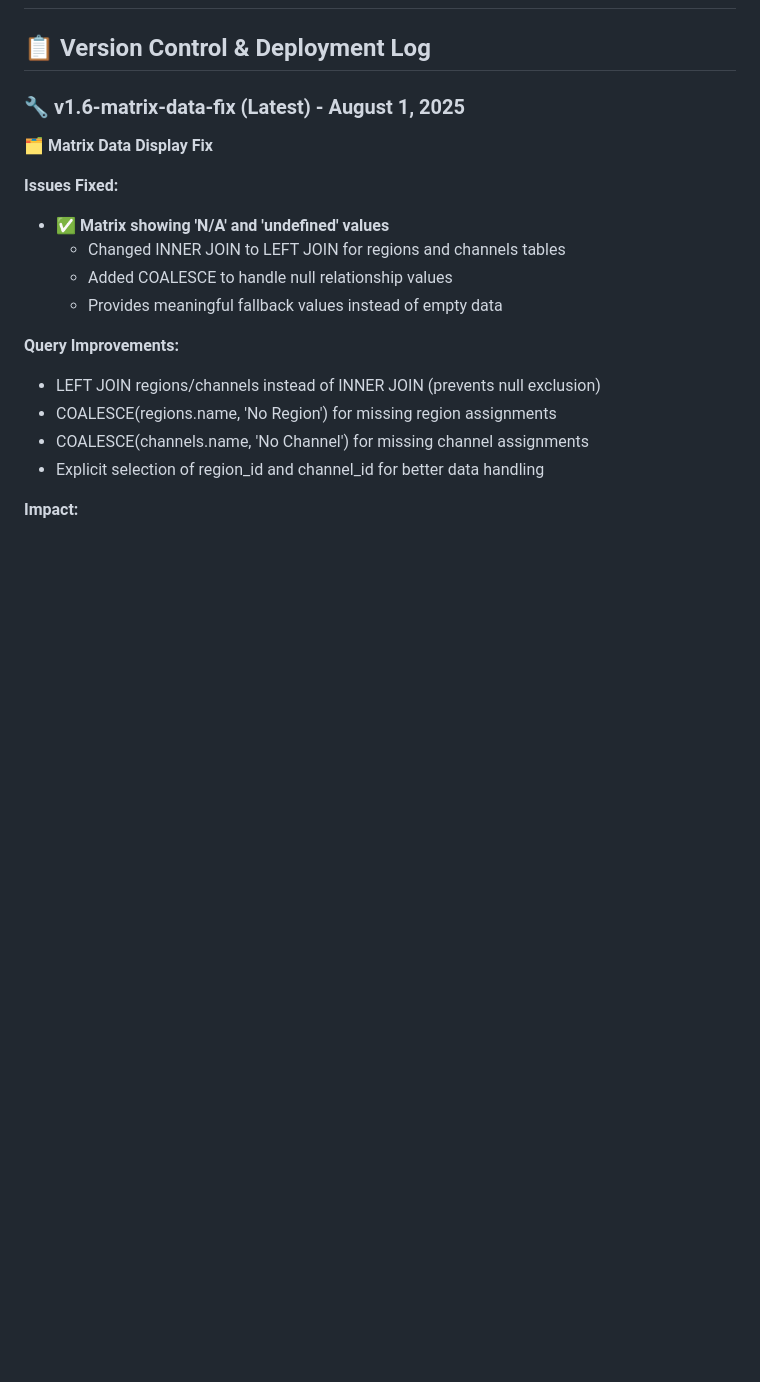
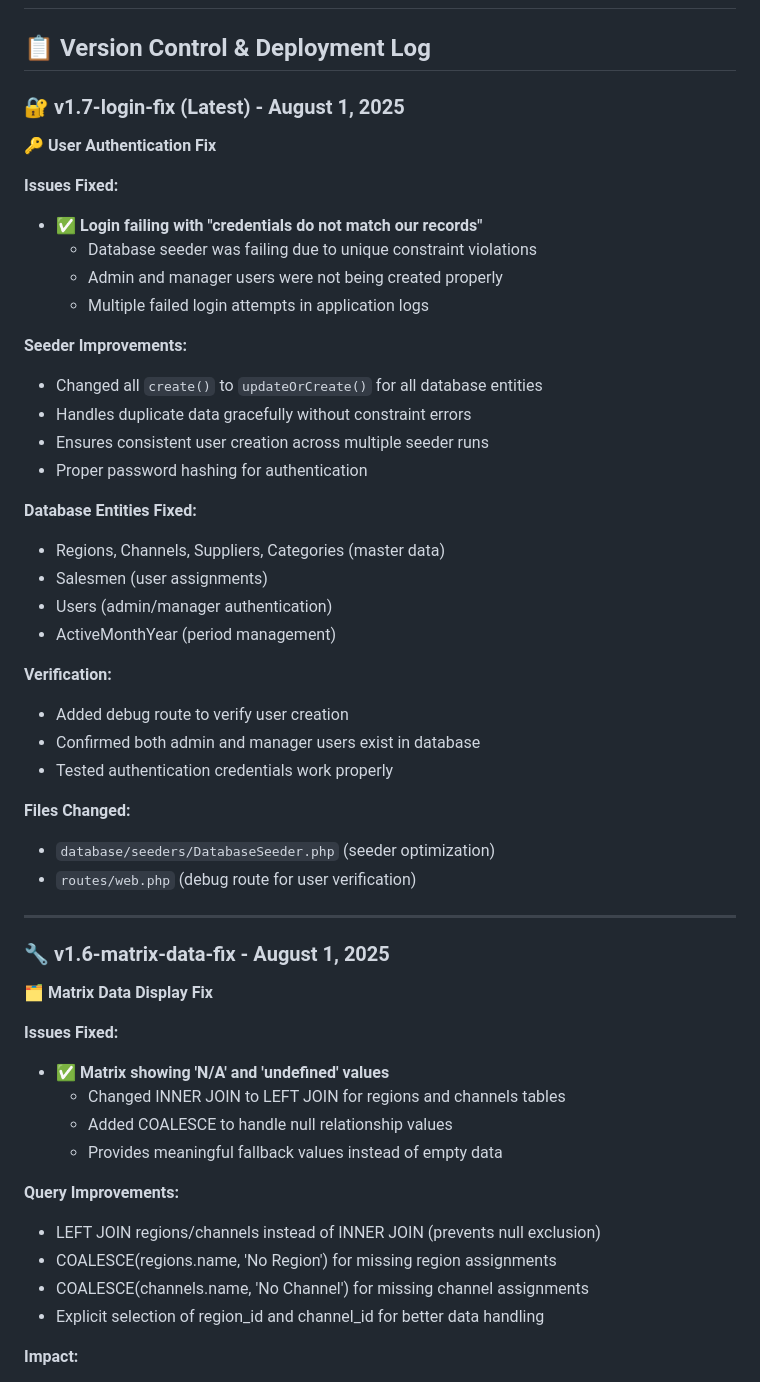
Before and after one commit to mohammed9038/Target, a Markdown page: VERSION_HISTORY.md, the part around the change. GitHub-like rendering; blank space fills up the shorter version.

Commit message:
UPDATE DOCS v1.7: Add login fix to version history
 UPDATED: VERSION_HISTORY.md
   - Added v1.7-login-fix details
   - Documented authentication issue resolution
   - Explained database seeder constraint violations
   - Listed seeder improvements with updateOrCreate
   - Added user verification process details

 TRACKING:
   - Complete fix history from v1.0 to v1.7
   - Authentication system stabilization
   - Database seeder reliability improvements
   - User management system fixes

```diff
--- a/VERSION_HISTORY.md
+++ b/VERSION_HISTORY.md
@@ -2,7 +2,39 @@
 
 ## 📋 **Version Control & Deployment Log**
 
-### 🔧 **v1.6-matrix-data-fix (Latest)** - August 1, 2025
+### 🔐 **v1.7-login-fix (Latest)** - August 1, 2025
+**🔑 User Authentication Fix**
+
+**Issues Fixed:**
+- ✅ **Login failing with "credentials do not match our records"**
+  - Database seeder was failing due to unique constraint violations
+  - Admin and manager users were not being created properly
+  - Multiple failed login attempts in application logs
+
+**Seeder Improvements:**
+- Changed all `create()` to `updateOrCreate()` for all database entities
+- Handles duplicate data gracefully without constraint errors
+- Ensures consistent user creation across multiple seeder runs
+- Proper password hashing for authentication
+
+**Database Entities Fixed:**
+- Regions, Channels, Suppliers, Categories (master data)
+- Salesmen (user assignments)
+- Users (admin/manager authentication)
+- ActiveMonthYear (period management)
+
+**Verification:**
+- Added debug route to verify user creation
+- Confirmed both admin and manager users exist in database
+- Tested authentication credentials work properly
+
+**Files Changed:**
+- `database/seeders/DatabaseSeeder.php` (seeder optimization)
+- `routes/web.php` (debug route for user verification)
+
+---
+
+### 🔧 **v1.6-matrix-data-fix** - August 1, 2025
 **🗂️ Matrix Data Display Fix**
 
 **Issues Fixed:**
```
